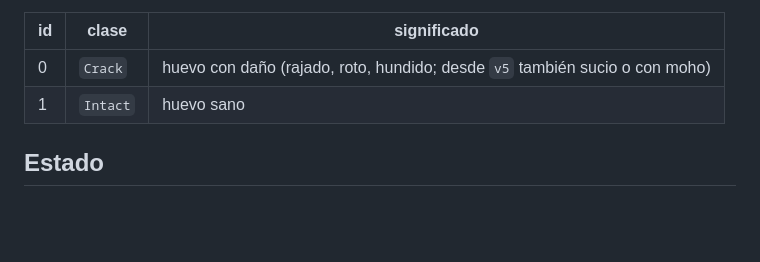
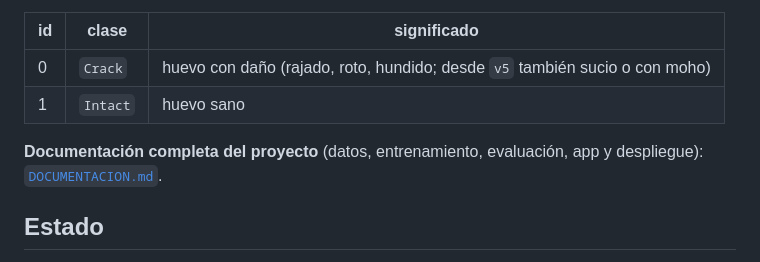
Before and after one commit to dportilla219/eggs-detector, a Markdown page: README.md, the part around the change. Rendered like a GitHub page; blank space fills up the shorter version.

Commit message:
docs: DOCUMENTACION.md con el proyecto de principio a fin (datos, entrenamiento, evaluación, app y despliegue)

```diff
--- a/README.md
+++ b/README.md
@@ -6,6 +6,8 @@ Modelo de detección para clasificar huevos en **video en vivo** (frame a frame)
 |----|-------|-------------|
 | 0 | `Crack` | huevo con daño (rajado, roto, hundido; desde `v5` también sucio o con moho) |
 | 1 | `Intact` | huevo sano |
+
+**Documentación completa del proyecto** (datos, entrenamiento, evaluación, app y despliegue): [`DOCUMENTACION.md`](DOCUMENTACION.md).
 
 ## Estado
 **Modelo entregado: `v5` + `dano_v2`** (01/10; `v4` y `dano_v1` siguen en el repo y se vuelve a ellos cambiando cuatro líneas en `app/deploy/eggs-detector.service`).
```
Also changed, not shown: DOCUMENTACION.md (added, +206 -0 lines).
